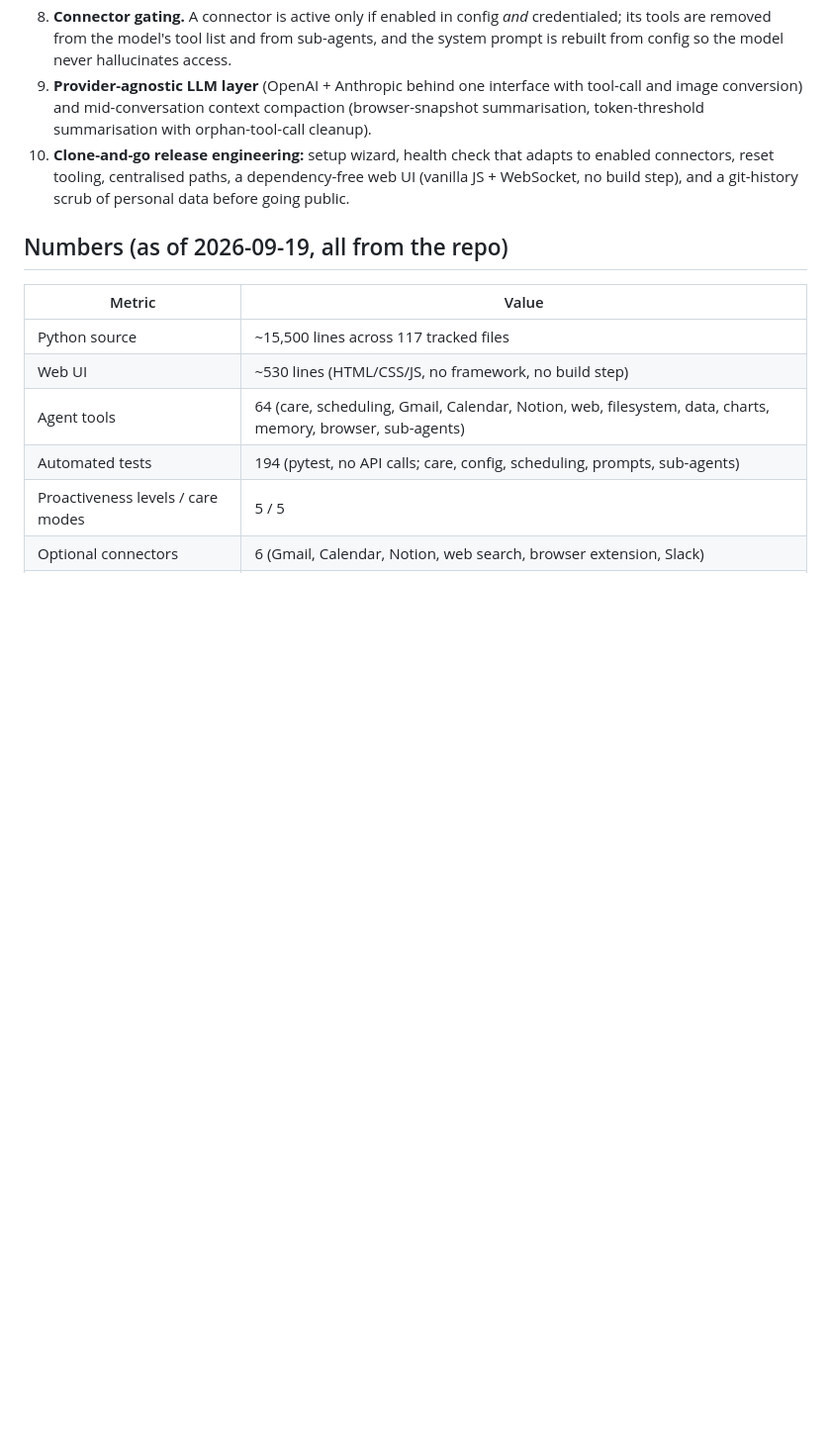
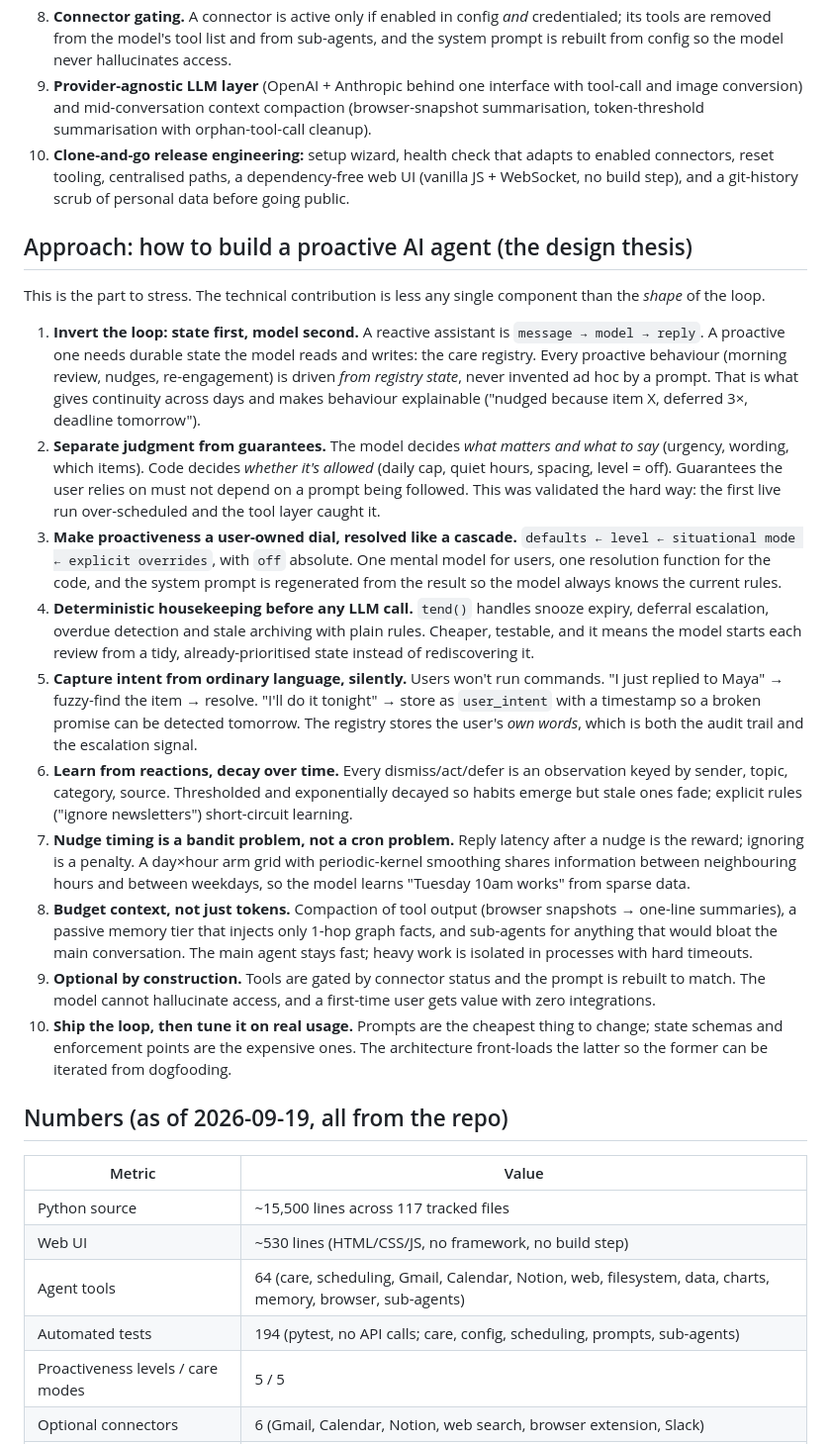
Before and after one commit to Harpreet221295/ProactiveClaw, a Markdown page: docs/PORTFOLIO_BRIEF.md, the part around the change. Shown at 99% size. GitHub-like rendering; blank space fills up the shorter version.

Commit message:
docs: add design-approach section to portfolio brief
Co-Authored-By: Claude Fable 5.1 <noreply@anthropic.com>

```diff
--- a/docs/PORTFOLIO_BRIEF.md
+++ b/docs/PORTFOLIO_BRIEF.md
@@ -27,6 +27,21 @@ Every AI assistant waits to be asked; the things that actually slip are the ones
 8. **Connector gating.** A connector is active only if enabled in config *and* credentialed; its tools are removed from the model's tool list and from sub-agents, and the system prompt is rebuilt from config so the model never hallucinates access.
 9. **Provider-agnostic LLM layer** (OpenAI + Anthropic behind one interface with tool-call and image conversion) and mid-conversation context compaction (browser-snapshot summarisation, token-threshold summarisation with orphan-tool-call cleanup).
 10. **Clone-and-go release engineering:** setup wizard, health check that adapts to enabled connectors, reset tooling, centralised paths, a dependency-free web UI (vanilla JS + WebSocket, no build step), and a git-history scrub of personal data before going public.
+
+## Approach: how to build a proactive AI agent (the design thesis)
+
+This is the part to stress. The technical contribution is less any single component than the *shape* of the loop.
+
+1. **Invert the loop: state first, model second.** A reactive assistant is `message → model → reply`. A proactive one needs durable state the model reads and writes: the care registry. Every proactive behaviour (morning review, nudges, re-engagement) is driven *from registry state*, never invented ad hoc by a prompt. That is what gives continuity across days and makes behaviour explainable ("nudged because item X, deferred 3×, deadline tomorrow").
+2. **Separate judgment from guarantees.** The model decides *what matters and what to say* (urgency, wording, which items). Code decides *whether it's allowed* (daily cap, quiet hours, spacing, level = off). Guarantees the user relies on must not depend on a prompt being followed. This was validated the hard way: the first live run over-scheduled and the tool layer caught it.
+3. **Make proactiveness a user-owned dial, resolved like a cascade.** `defaults ← level ← situational mode ← explicit overrides`, with `off` absolute. One mental model for users, one resolution function for the code, and the system prompt is regenerated from the result so the model always knows the current rules.
+4. **Deterministic housekeeping before any LLM call.** `tend()` handles snooze expiry, deferral escalation, overdue detection and stale archiving with plain rules. Cheaper, testable, and it means the model starts each review from a tidy, already-prioritised state instead of rediscovering it.
+5. **Capture intent from ordinary language, silently.** Users won't run commands. "I just replied to Maya" → fuzzy-find the item → resolve. "I'll do it tonight" → store as `user_intent` with a timestamp so a broken promise can be detected tomorrow. The registry stores the user's *own words*, which is both the audit trail and the escalation signal.
+6. **Learn from reactions, decay over time.** Every dismiss/act/defer is an observation keyed by sender, topic, category, source. Thresholded and exponentially decayed so habits emerge but stale ones fade; explicit rules ("ignore newsletters") short-circuit learning.
+7. **Nudge timing is a bandit problem, not a cron problem.** Reply latency after a nudge is the reward; ignoring is a penalty. A day×hour arm grid with periodic-kernel smoothing shares information between neighbouring hours and between weekdays, so the model learns "Tuesday 10am works" from sparse data.
+8. **Budget context, not just tokens.** Compaction of tool output (browser snapshots → one-line summaries), a passive memory tier that injects only 1-hop graph facts, and sub-agents for anything that would bloat the main conversation. The main agent stays fast; heavy work is isolated in processes with hard timeouts.
+9. **Optional by construction.** Tools are gated by connector status and the prompt is rebuilt to match. The model cannot hallucinate access, and a first-time user gets value with zero integrations.
+10. **Ship the loop, then tune it on real usage.** Prompts are the cheapest thing to change; state schemas and enforcement points are the expensive ones. The architecture front-loads the latter so the former can be iterated from dogfooding.
 
 ## Numbers (as of 2026-09-19, all from the repo)
 
```
